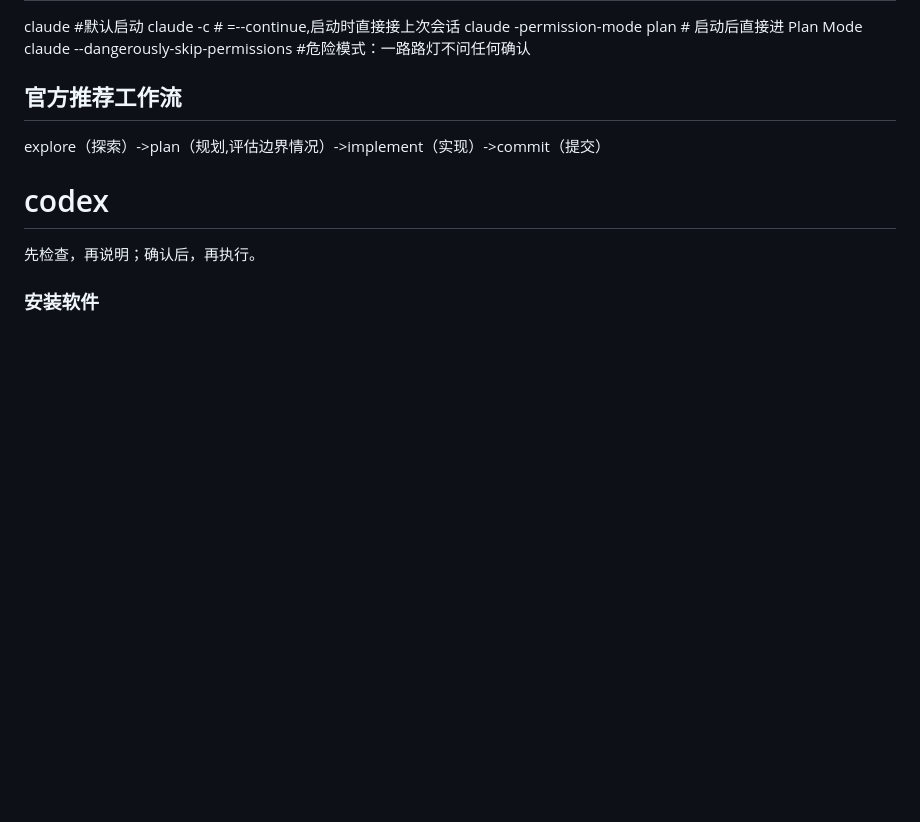
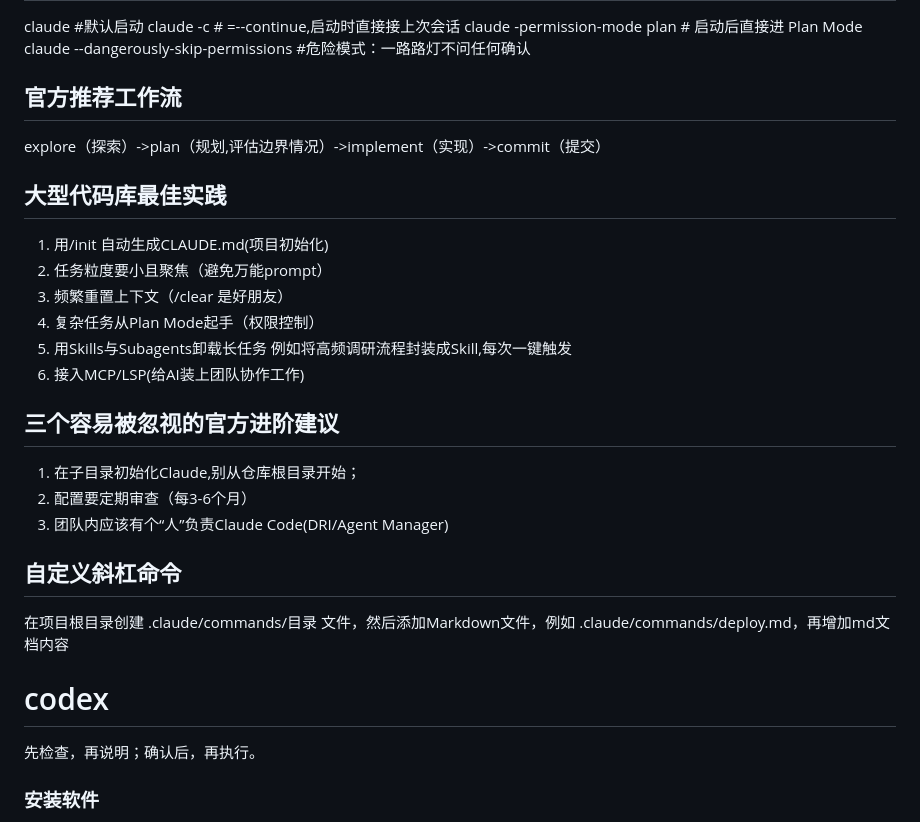
Before and after one commit to masonFEI/VibeCodingInAction, a Markdown page: README.md, the part around the change. Drawn GitHub-style; blank space fills up the shorter version.

```diff
--- a/README.md
+++ b/README.md
@@ -183,6 +183,27 @@ claude --dangerously-skip-permissions #危险模式：一路路灯不问任何
 
 explore（探索）->plan（规划,评估边界情况）->implement（实现）->commit（提交）
 
+## 大型代码库最佳实践
+
+1. 用/init 自动生成CLAUDE.md(项目初始化)
+2. 任务粒度要小且聚焦（避免万能prompt）
+3. 频繁重置上下文（/clear 是好朋友）
+4. 复杂任务从Plan Mode起手（权限控制）
+5. 用Skills与Subagents卸载长任务
+   例如将高频调研流程封装成Skill,每次一键触发
+6. 接入MCP/LSP(给AI装上团队协作工作)
+
+## 三个容易被忽视的官方进阶建议
+
+1. 在子目录初始化Claude,别从仓库根目录开始；
+2. 配置要定期审查（每3-6个月）
+3. 团队内应该有个“人”负责Claude Code(DRI/Agent Manager)
+
+## 自定义斜杠命令
+
+在项目根目录创建 .claude/commands/目录 文件，然后添加Markdown文件，例如
+.claude/commands/deploy.md，再增加md文档内容
+
 # codex
 
 先检查，再说明；确认后，再执行。
```
